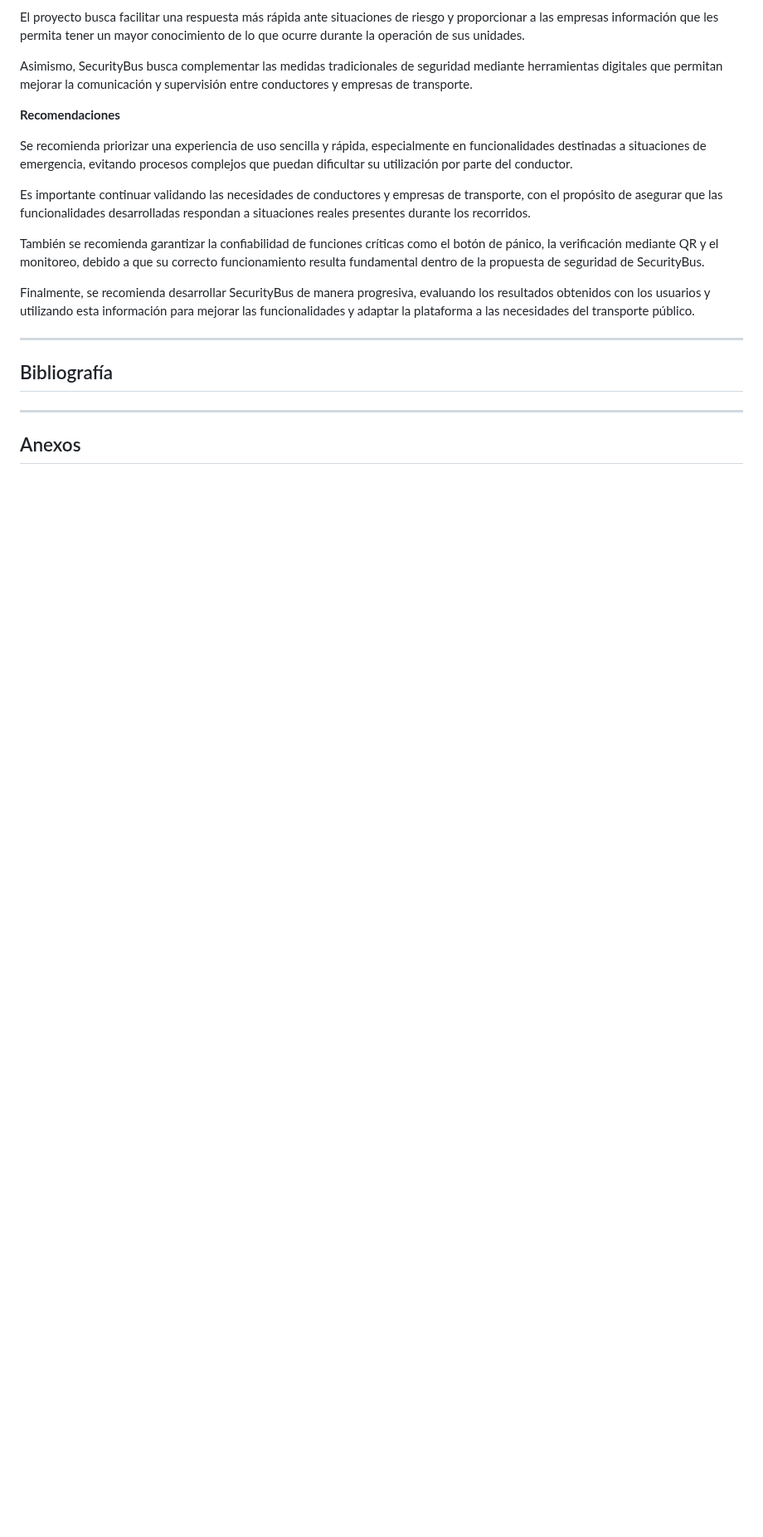
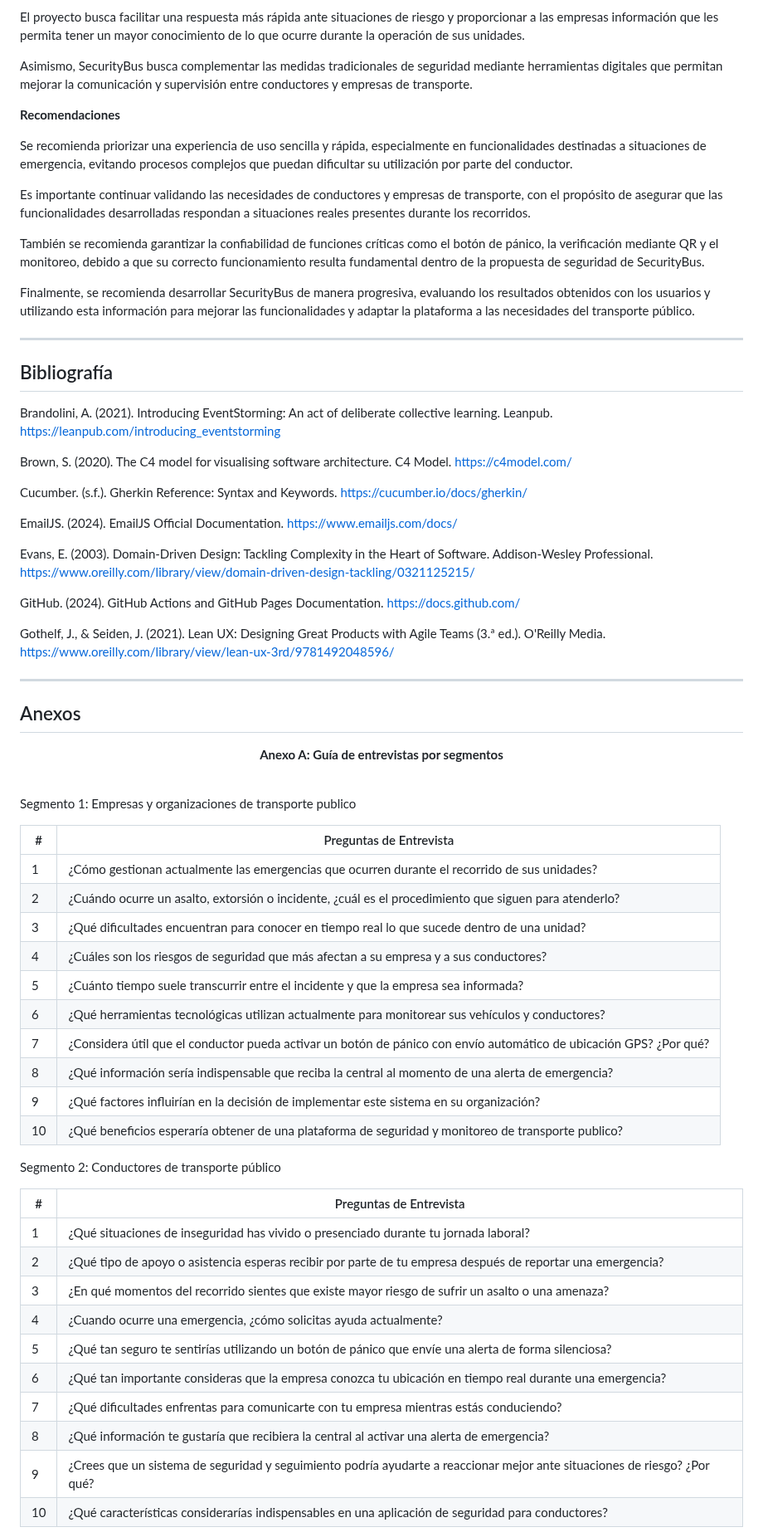
Before and after one commit to AstroBusTeam/SecurityBus-730-AW, a Markdown page: Capitulo_5.md, the part around one of its changes. Shown at 83% size. GitHub-like rendering; blank space fills up the shorter version.

Commit message:
docs: add annexed  section

```diff
--- a/Capitulo_5.md
+++ b/Capitulo_5.md
@@ -394,6 +394,53 @@ Finalmente, se recomienda desarrollar SecurityBus de manera progresiva, evaluand
 
 ## Bibliografía
 
+Brandolini, A. (2021). Introducing EventStorming: An act of deliberate collective learning. Leanpub. https://leanpub.com/introducing_eventstorming
+
+Brown, S. (2020). The C4 model for visualising software architecture. C4 Model. https://c4model.com/
+
+Cucumber. (s.f.). Gherkin Reference: Syntax and Keywords. https://cucumber.io/docs/gherkin/
+
+EmailJS. (2024). EmailJS Official Documentation. https://www.emailjs.com/docs/
+
+Evans, E. (2003). Domain-Driven Design: Tackling Complexity in the Heart of Software. Addison-Wesley Professional. https://www.oreilly.com/library/view/domain-driven-design-tackling/0321125215/
+
+GitHub. (2024). GitHub Actions and GitHub Pages Documentation. https://docs.github.com/
+
+Gothelf, J., & Seiden, J. (2021). Lean UX: Designing Great Products with Agile Teams (3.ª ed.). O'Reilly Media. https://www.oreilly.com/library/view/lean-ux-3rd/9781492048596/
+
 ---
 
 ## Anexos
+
+**<center>Anexo A: Guía de entrevistas por segmentos</center>**<br>
+
+Segmento 1: Empresas y organizaciones de transporte publico
+
+|#|Preguntas de Entrevista|
+|-|-----------------------|
+|1|¿Cómo gestionan actualmente las emergencias que ocurren durante el recorrido de sus unidades?|
+|2|¿Cuándo ocurre un asalto, extorsión o incidente, ¿cuál es el procedimiento que siguen para atenderlo?|
+|3|¿Qué dificultades encuentran para conocer en tiempo real lo que sucede dentro de una unidad?|
+|4|¿Cuáles son los riesgos de seguridad que más afectan a su empresa y a sus conductores?|
+|5|¿Cuánto tiempo suele transcurrir entre el incidente y que la empresa sea informada?|
+|6|¿Qué herramientas tecnológicas utilizan actualmente para monitorear sus vehículos y conductores?|
+|7|¿Considera útil que el conductor pueda activar un botón de pánico con envío automático de ubicación GPS? ¿Por qué?|
+|8|¿Qué información sería indispensable que reciba la central al momento de una alerta de emergencia?|
+|9|¿Qué factores influirían en la decisión de implementar este sistema en su organización?|
+|10|¿Qué beneficios esperaría obtener de una plataforma de seguridad y monitoreo de transporte publico?|
+
+Segmento 2: Conductores de transporte público
+
+|#|Preguntas de Entrevista|
+|-|-----------------------|
+|1|¿Qué situaciones de inseguridad has vivido o presenciado durante tu jornada laboral?|
+|2|¿Qué tipo de apoyo o asistencia esperas recibir por parte de tu empresa después de reportar una emergencia?|
+|3|¿En qué momentos del recorrido sientes que existe mayor riesgo de sufrir un asalto o una amenaza?|
+|4|¿Cuando ocurre una emergencia, ¿cómo solicitas ayuda actualmente?|
+|5|¿Qué tan seguro te sentirías utilizando un botón de pánico que envíe una alerta de forma silenciosa?|
+|6|¿Qué tan importante consideras que la empresa conozca tu ubicación en tiempo real durante una emergencia?|
+|7|¿Qué dificultades enfrentas para comunicarte con tu empresa mientras estás conduciendo?|
+|8|¿Qué información te gustaría que recibiera la central al activar una alerta de emergencia?|
+|9|¿Crees que un sistema de seguridad y seguimiento podría ayudarte a reaccionar mejor ante situaciones de riesgo? ¿Por qué?|
+|10|¿Qué características considerarías indispensables en una aplicación de seguridad para conductores?|
+
```
Also changed, not shown: other parts of Capitulo_5.md (+17 -0 lines), docs/assets/Cap5/figmaWireframesMockups.png (added).
